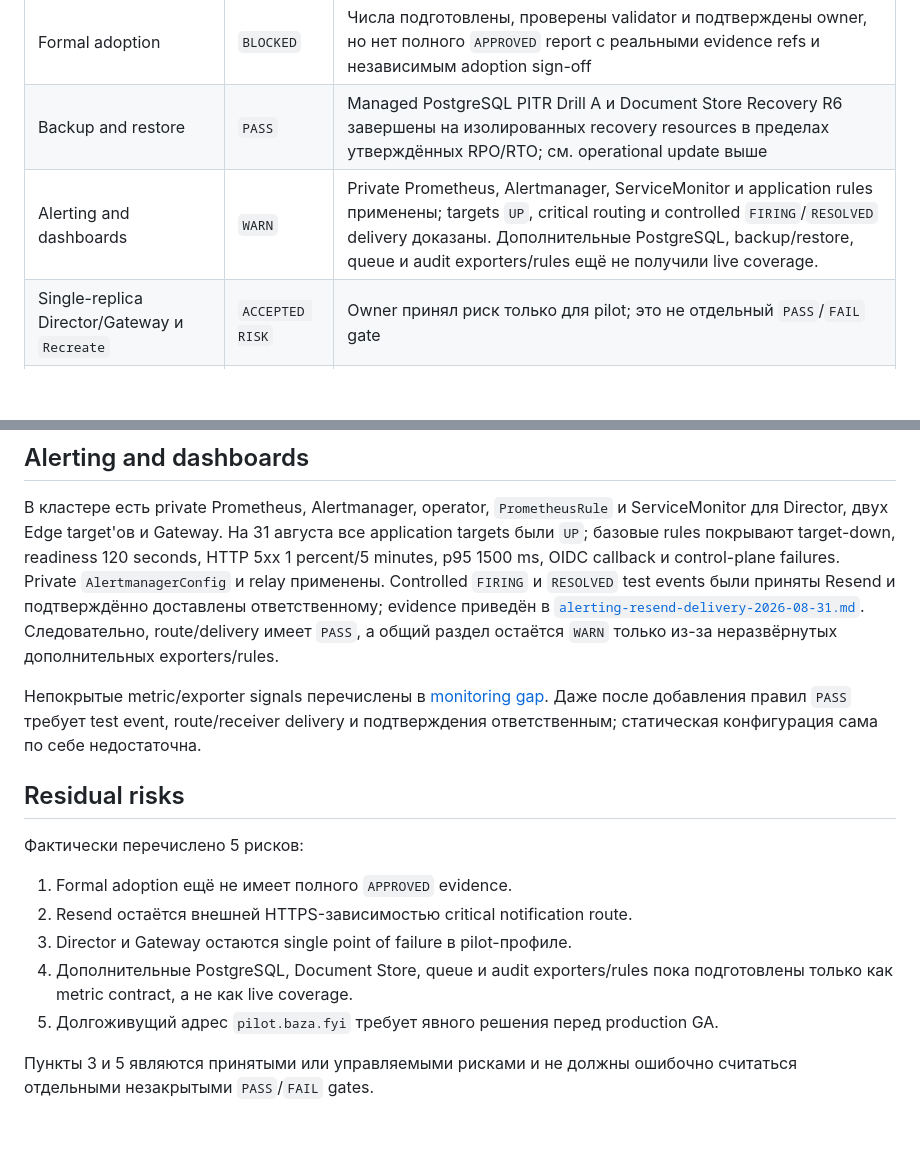
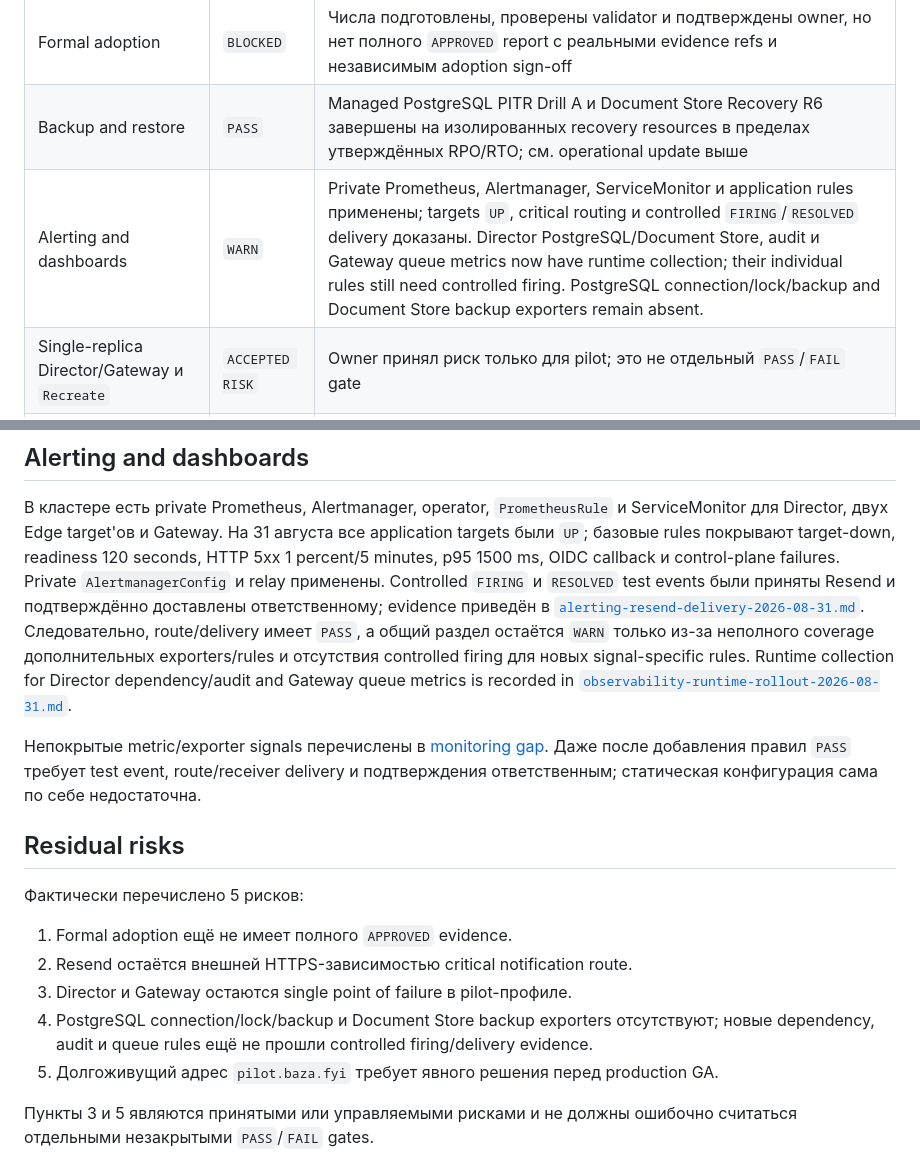
Before and after one commit to olega1107-sketch/-, a Markdown page: docs/dirizhor/dirizhor-pilot-review-report2-corrected.md, 2 parts joined by grey strips. GitHub-like rendering; blank space fills up the shorter version.

Commit message:
docs(monitoring): record runtime metric rollout

```diff
--- a/docs/dirizhor/dirizhor-pilot-review-report2-corrected.md
+++ b/docs/dirizhor/dirizhor-pilot-review-report2-corrected.md
@@ -33,7 +33,7 @@ Pilot пока не готов к GA. Блокеры относятся к opera
 | --- | --- | --- |
 | Formal adoption | `BLOCKED` | Числа подготовлены, проверены validator и подтверждены owner, но нет полного `APPROVED` report с реальными evidence refs и независимым adoption sign-off |
 | Backup and restore | `PASS` | Managed PostgreSQL PITR Drill A и Document Store Recovery R6 завершены на изолированных recovery resources в пределах утверждённых RPO/RTO; см. operational update выше |
-| Alerting and dashboards | `WARN` | Private Prometheus, Alertmanager, ServiceMonitor и application rules применены; targets `UP`, critical routing и controlled `FIRING`/`RESOLVED` delivery доказаны. Дополнительные PostgreSQL, backup/restore, queue и audit exporters/rules ещё не получили live coverage. |
+| Alerting and dashboards | `WARN` | Private Prometheus, Alertmanager, ServiceMonitor и application rules применены; targets `UP`, critical routing и controlled `FIRING`/`RESOLVED` delivery доказаны. Director PostgreSQL/Document Store, audit и Gateway queue metrics now have runtime collection; their individual rules still need controlled firing. PostgreSQL connection/lock/backup and Document Store backup exporters remain absent. |
 | Single-replica Director/Gateway и `Recreate` | `ACCEPTED RISK` | Owner принял риск только для pilot; это не отдельный `PASS`/`FAIL` gate |
 | Residual risks | 5 пунктов | Это перечень рисков, а не самостоятельный conformance gate |
 
@@ -92,7 +92,10 @@ callback и control-plane failures. Private `AlertmanagerConfig` и relay
 подтверждённо доставлены ответственному; evidence приведён в
 [`alerting-resend-delivery-2026-08-31.md`](alerting-resend-delivery-2026-08-31.md).
 Следовательно, route/delivery имеет `PASS`, а общий раздел остаётся `WARN`
-только из-за неразвёрнутых дополнительных exporters/rules.
+только из-за неполного coverage дополнительных exporters/rules и отсутствия
+controlled firing для новых signal-specific rules. Runtime collection for
+Director dependency/audit and Gateway queue metrics is recorded in
+[`observability-runtime-rollout-2026-08-31.md`](observability-runtime-rollout-2026-08-31.md).
 
 Непокрытые metric/exporter signals перечислены в
 [monitoring gap](../../deploy/reference/pilot-monitoring-gap.md). Даже после
@@ -106,8 +109,9 @@ callback и control-plane failures. Private `AlertmanagerConfig` и relay
 1. Formal adoption ещё не имеет полного `APPROVED` evidence.
 2. Resend остаётся внешней HTTPS-зависимостью critical notification route.
 3. Director и Gateway остаются single point of failure в pilot-профиле.
-4. Дополнительные PostgreSQL, Document Store, queue и audit exporters/rules
-   пока подготовлены только как metric contract, а не как live coverage.
+4. PostgreSQL connection/lock/backup и Document Store backup exporters
+   отсутствуют; новые dependency, audit и queue rules ещё не прошли controlled
+   firing/delivery evidence.
 5. Долгоживущий адрес `pilot.baza.fyi` требует явного решения перед production GA.
 
 Пункты 3 и 5 являются принятыми или управляемыми рисками и не должны ошибочно
```
Also changed, not shown: deploy/reference/pilot-monitoring-gap.md (+8 -7 lines), docs/dirizhor/observability-runtime-rollout-2026-08-31.md (added, +58 -0 lines).
